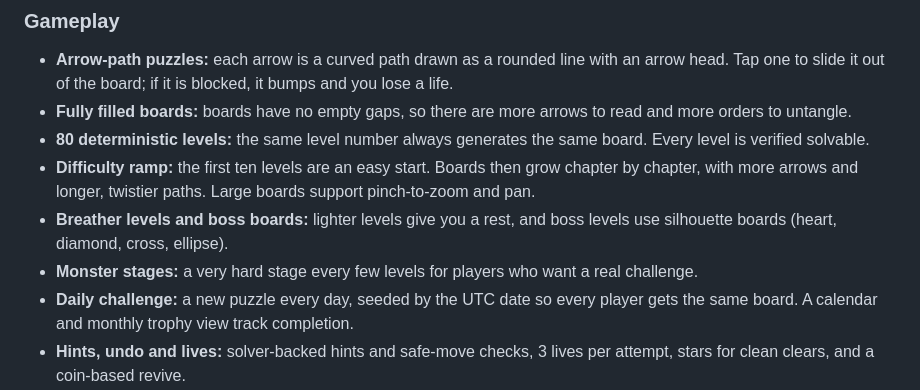
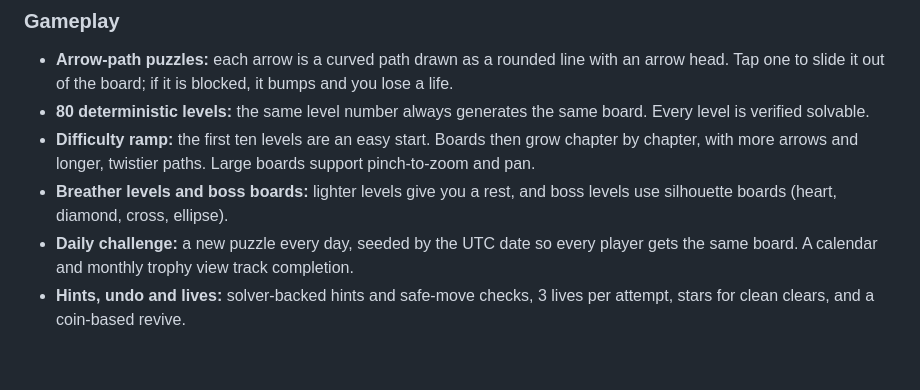
Before and after one commit to fahad2bhatti/clearway, a Markdown page: README.md, the part around one of its changes. Drawn GitHub-style; blank space fills up the shorter version.

```diff
--- a/README.md
+++ b/README.md
@@ -27,11 +27,9 @@ The game engine and level catalog run locally, so every puzzle is playable witho
 
 ### Gameplay
 - **Arrow-path puzzles:** each arrow is a curved path drawn as a rounded line with an arrow head. Tap one to slide it out of the board; if it is blocked, it bumps and you lose a life.
-- **Fully filled boards:** boards have no empty gaps, so there are more arrows to read and more orders to untangle. <!-- VERIFY: confirm fully-filled boards are in the shipped build -->
 - **80 deterministic levels:** the same level number always generates the same board. Every level is verified solvable.
 - **Difficulty ramp:** the first ten levels are an easy start. Boards then grow chapter by chapter, with more arrows and longer, twistier paths. Large boards support pinch-to-zoom and pan.
 - **Breather levels and boss boards:** lighter levels give you a rest, and boss levels use silhouette boards (heart, diamond, cross, ellipse).
-- **Monster stages:** a very hard stage every few levels for players who want a real challenge. <!-- VERIFY: confirm monster stage every 5-6 levels is implemented -->
 - **Daily challenge:** a new puzzle every day, seeded by the UTC date so every player gets the same board. A calendar and monthly trophy view track completion.
 - **Hints, undo and lives:** solver-backed hints and safe-move checks, 3 lives per attempt, stars for clean clears, and a coin-based revive.
 - **Safe tapping:** an arrow moves only on a quick, still, single-finger tap. Panning, zooming and long presses never cost a life.
```
Also changed, not shown: other parts of README.md (+1 -1 lines).
